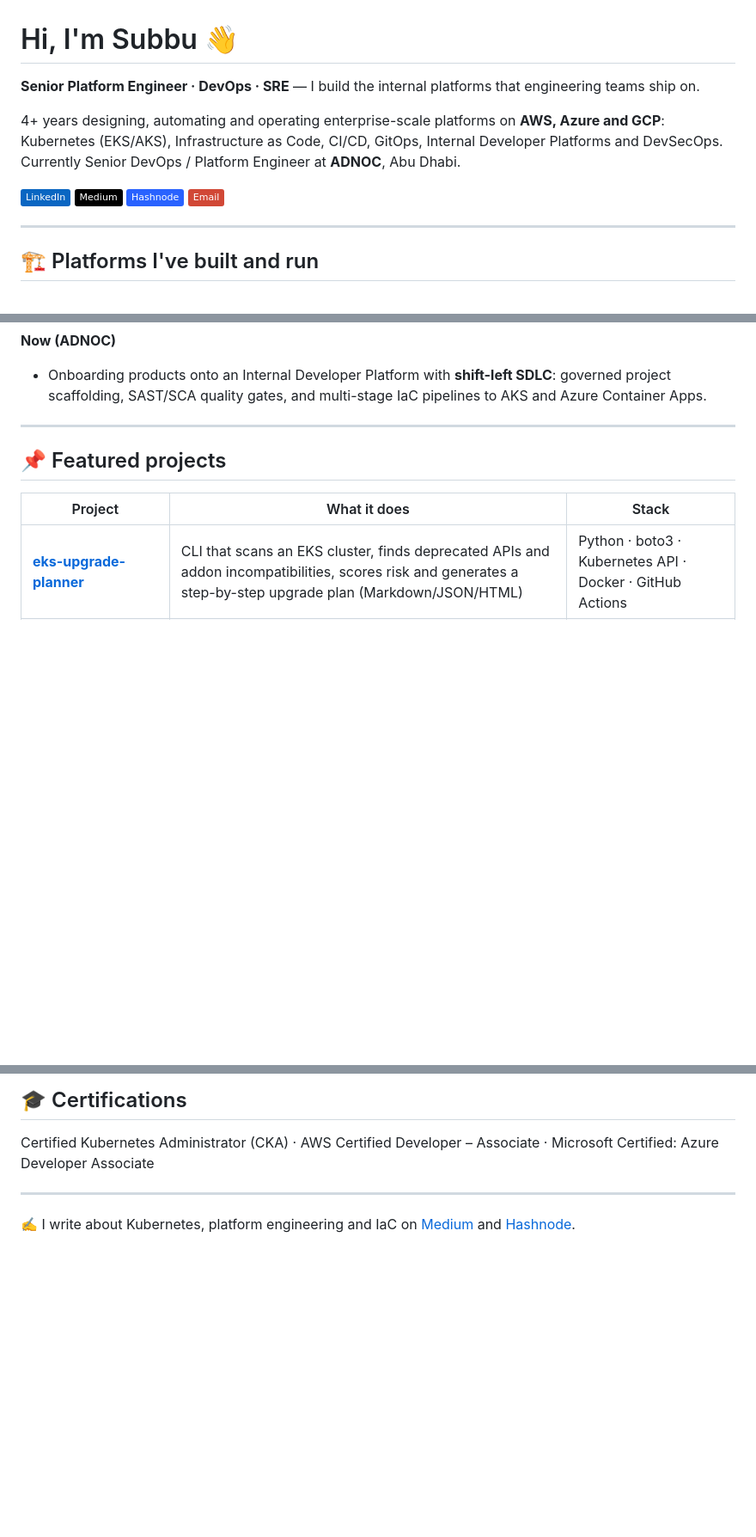
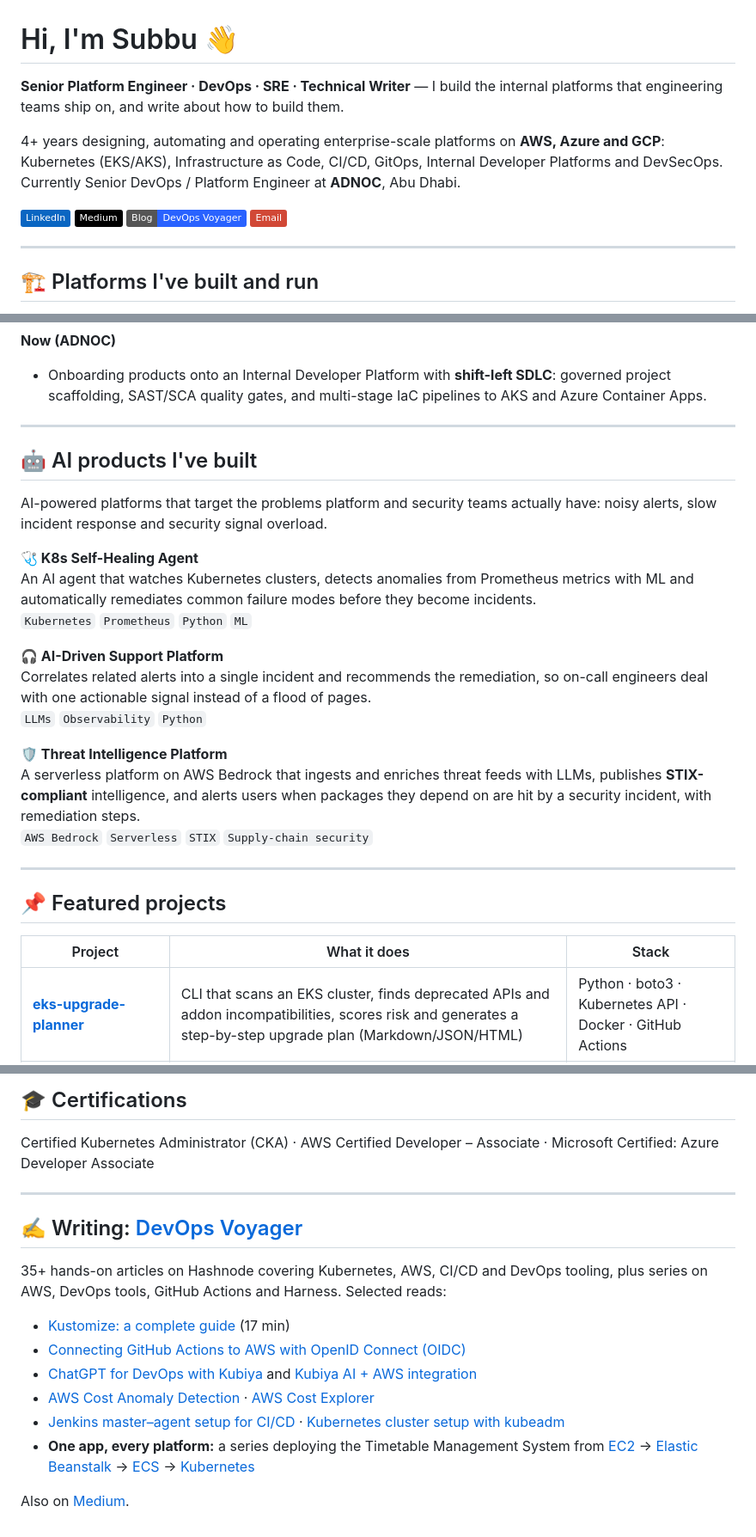
Before and after one commit to subbaramireddyk/subbaramireddyk, a Markdown page: README.md, 3 parts joined by grey strips. Shown at 86% size. Drawn GitHub-style; badges without logos; blank space fills up the shorter version.

Commit message:
Add AI products and writing sections

```diff
--- a/README.md
+++ b/README.md
@@ -1,13 +1,13 @@
 # Hi, I'm Subbu 👋
 
-**Senior Platform Engineer · DevOps · SRE** — I build the internal platforms that engineering teams ship on.
+**Senior Platform Engineer · DevOps · SRE · Technical Writer** — I build the internal platforms that engineering teams ship on, and write about how to build them.
 
 4+ years designing, automating and operating enterprise-scale platforms on **AWS, Azure and GCP**: Kubernetes (EKS/AKS), Infrastructure as Code, CI/CD, GitOps, Internal Developer Platforms and DevSecOps. Currently Senior DevOps / Platform Engineer at **ADNOC**, Abu Dhabi.
 
 <p>
   <a href="https://www.linkedin.com/in/subbaramireddy"><img src="https://img.shields.io/badge/LinkedIn-0A66C2?style=flat&logo=linkedin&logoColor=white" alt="LinkedIn" /></a>
   <a href="https://medium.com/@subbaramireddyk"><img src="https://img.shields.io/badge/Medium-000000?style=flat&logo=medium&logoColor=white" alt="Medium" /></a>
-  <a href="https://hashnode.com/@subbaramireddy"><img src="https://img.shields.io/badge/Hashnode-2962FF?style=flat&logo=hashnode&logoColor=white" alt="Hashnode" /></a>
+  <a href="https://devops-voyager.hashnode.dev"><img src="https://img.shields.io/badge/Blog-DevOps_Voyager-2962FF?style=flat&logo=hashnode&logoColor=white" alt="DevOps Voyager blog" /></a>
   <a href="mailto:ksramireddy11@gmail.com"><img src="https://img.shields.io/badge/Email-D14836?style=flat&logo=gmail&logoColor=white" alt="Email" /></a>
 </p>
 
@@ -34,6 +34,24 @@
 
 **Now (ADNOC)**
 - Onboarding products onto an Internal Developer Platform with **shift-left SDLC**: governed project scaffolding, SAST/SCA quality gates, and multi-stage IaC pipelines to AKS and Azure Container Apps.
+
+---
+
+## 🤖 AI products I've built
+
+AI-powered platforms that target the problems platform and security teams actually have: noisy alerts, slow incident response and security signal overload.
+
+**🩺 K8s Self-Healing Agent**
+An AI agent that watches Kubernetes clusters, detects anomalies from Prometheus metrics with ML and automatically remediates common failure modes before they become incidents.
+`Kubernetes` `Prometheus` `Python` `ML`
+
+**🎧 AI-Driven Support Platform**
+Correlates related alerts into a single incident and recommends the remediation, so on-call engineers deal with one actionable signal instead of a flood of pages.
+`LLMs` `Observability` `Python`
+
+**🛡️ Threat Intelligence Platform**
+A serverless platform on AWS Bedrock that ingests and enriches threat feeds with LLMs, publishes **STIX-compliant** intelligence, and alerts users when packages they depend on are hit by a security incident, with remediation steps.
+`AWS Bedrock` `Serverless` `STIX` `Supply-chain security`
 
 ---
 
@@ -65,4 +83,15 @@ Certified Kubernetes Administrator (CKA) · AWS Certified Developer – Associat
 
 ---
 
-✍️ I write about Kubernetes, platform engineering and IaC on [Medium](https://medium.com/@subbaramireddyk) and [Hashnode](https://hashnode.com/@subbaramireddy).
+## ✍️ Writing: [DevOps Voyager](https://devops-voyager.hashnode.dev)
+
+35+ hands-on articles on Hashnode covering Kubernetes, AWS, CI/CD and DevOps tooling, plus series on AWS, DevOps tools, GitHub Actions and Harness. Selected reads:
+
+- [Kustomize: a complete guide](https://devops-voyager.hashnode.dev/kustomize) (17 min)
+- [Connecting GitHub Actions to AWS with OpenID Connect (OIDC)](https://devops-voyager.hashnode.dev/connecting-github-actions-to-aws-using-openid-connectoidc)
+- [ChatGPT for DevOps with Kubiya](https://devops-voyager.hashnode.dev/chatgpt-for-devops-kubiya) and [Kubiya AI + AWS integration](https://devops-voyager.hashnode.dev/kubiya-ai-and-aws-integration)
+- [AWS Cost Anomaly Detection](https://devops-voyager.hashnode.dev/aws-cost-anomaly-detection) · [AWS Cost Explorer](https://devops-voyager.hashnode.dev/aws-cost-explorer)
+- [Jenkins master–agent setup for CI/CD](https://devops-voyager.hashnode.dev/jenkins-master-agent-setup-for-cicd) · [Kubernetes cluster setup with kubeadm](https://devops-voyager.hashnode.dev/kubernetes-cluster-setup-using-kubeadm)
+- **One app, every platform:** a series deploying the Timetable Management System from [EC2](https://devops-voyager.hashnode.dev/task-1deploy-timetable-management-system-application-on-an-aws-ec2-instance) → [Elastic Beanstalk](https://devops-voyager.hashnode.dev/task-4-deploy-timetable-management-system-application-in-elastic-bean-stalk-eb) → [ECS](https://devops-voyager.hashnode.dev/task-6deploy-the-containerized-application-in-elastic-container-service-ecs-caas) → [Kubernetes](https://devops-voyager.hashnode.dev/deploy-the-timetable-management-system-application-in-the-kubernetes-cluster)
+
+Also on [Medium](https://medium.com/@subbaramireddyk).
```
